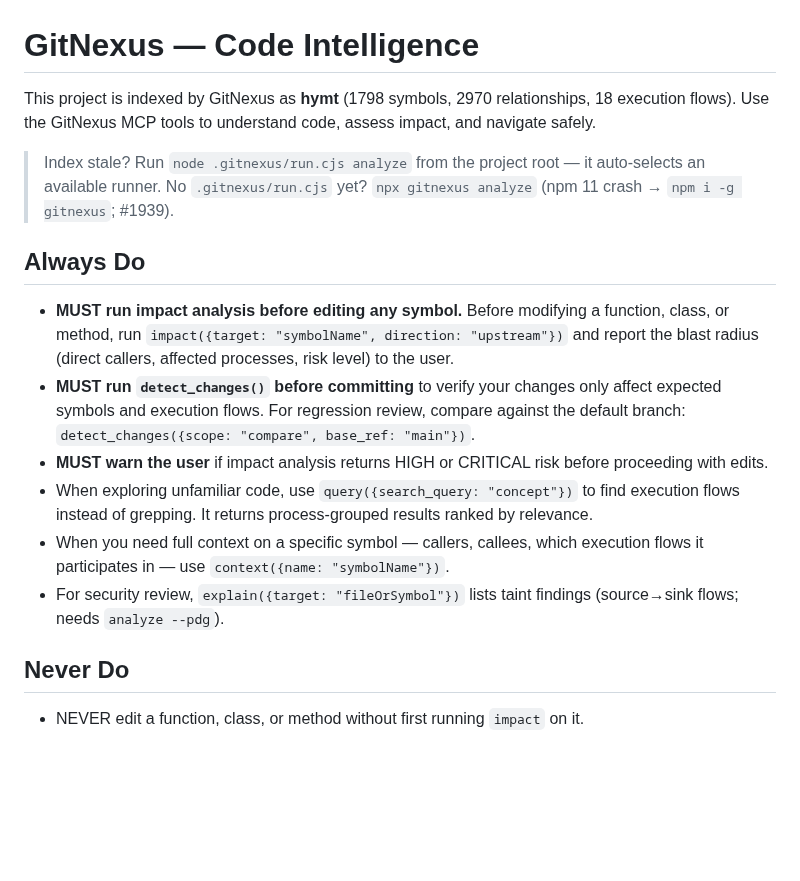
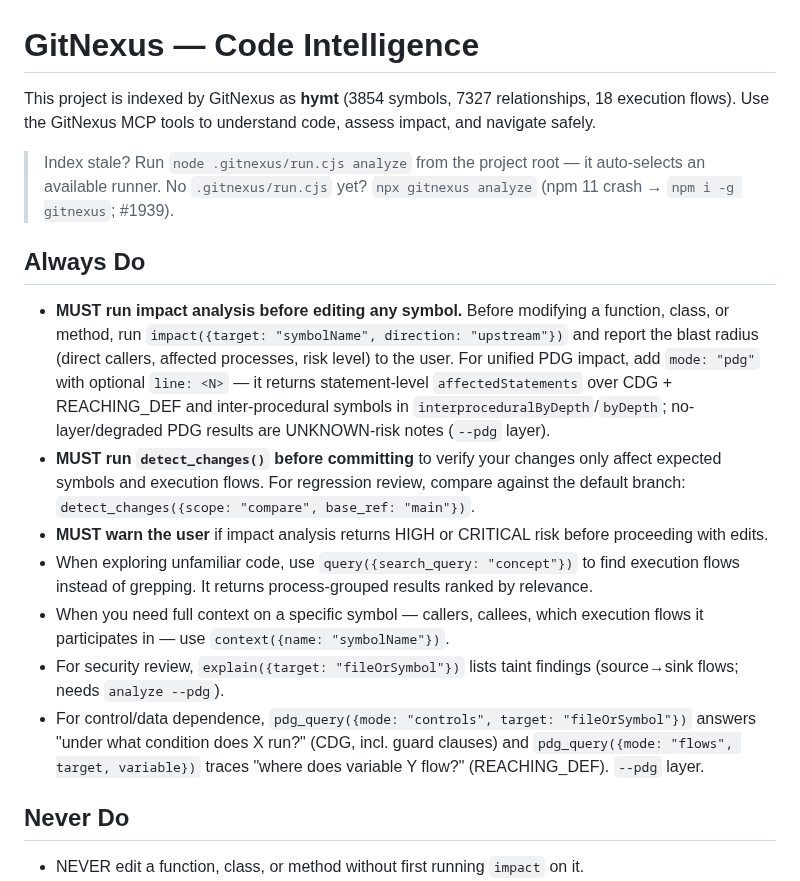
Before and after one commit to soleman23/hymt, a Markdown page: AGENTS.md, the part around the change. GitHub-like rendering; blank space fills up the shorter version.

```diff
--- a/AGENTS.md
+++ b/AGENTS.md
@@ -1,18 +1,19 @@
 <!-- gitnexus:start -->
 # GitNexus — Code Intelligence
 
-This project is indexed by GitNexus as **hymt** (1798 symbols, 2970 relationships, 18 execution flows). Use the GitNexus MCP tools to understand code, assess impact, and navigate safely.
+This project is indexed by GitNexus as **hymt** (3854 symbols, 7327 relationships, 18 execution flows). Use the GitNexus MCP tools to understand code, assess impact, and navigate safely.
 
 > Index stale? Run `node .gitnexus/run.cjs analyze` from the project root — it auto-selects an available runner. No `.gitnexus/run.cjs` yet? `npx gitnexus analyze` (npm 11 crash → `npm i -g gitnexus`; #1939).
 
 ## Always Do
 
-- **MUST run impact analysis before editing any symbol.** Before modifying a function, class, or method, run `impact({target: "symbolName", direction: "upstream"})` and report the blast radius (direct callers, affected processes, risk level) to the user.
+- **MUST run impact analysis before editing any symbol.** Before modifying a function, class, or method, run `impact({target: "symbolName", direction: "upstream"})` and report the blast radius (direct callers, affected processes, risk level) to the user. For unified PDG impact, add `mode: "pdg"` with optional `line: <N>` — it returns statement-level `affectedStatements` over CDG + REACHING_DEF and inter-procedural symbols in `interproceduralByDepth`/`byDepth`; no-layer/degraded PDG results are UNKNOWN-risk notes (`--pdg` layer).
 - **MUST run `detect_changes()` before committing** to verify your changes only affect expected symbols and execution flows. For regression review, compare against the default branch: `detect_changes({scope: "compare", base_ref: "main"})`.
 - **MUST warn the user** if impact analysis returns HIGH or CRITICAL risk before proceeding with edits.
 - When exploring unfamiliar code, use `query({search_query: "concept"})` to find execution flows instead of grepping. It returns process-grouped results ranked by relevance.
 - When you need full context on a specific symbol — callers, callees, which execution flows it participates in — use `context({name: "symbolName"})`.
 - For security review, `explain({target: "fileOrSymbol"})` lists taint findings (source→sink flows; needs `analyze --pdg`).
+- For control/data dependence, `pdg_query({mode: "controls", target: "fileOrSymbol"})` answers "under what condition does X run?" (CDG, incl. guard clauses) and `pdg_query({mode: "flows", target, variable})` traces "where does variable Y flow?" (REACHING_DEF). `--pdg` layer.
 
 ## Never Do
 
```
Also changed, not shown: CLAUDE.md (+3 -2 lines).
